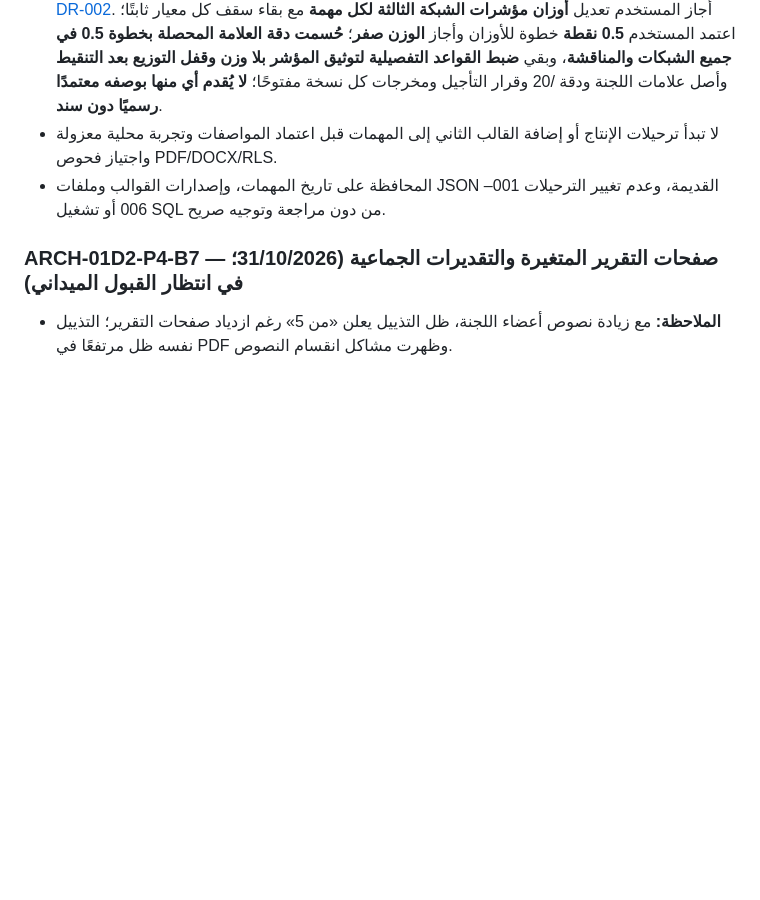
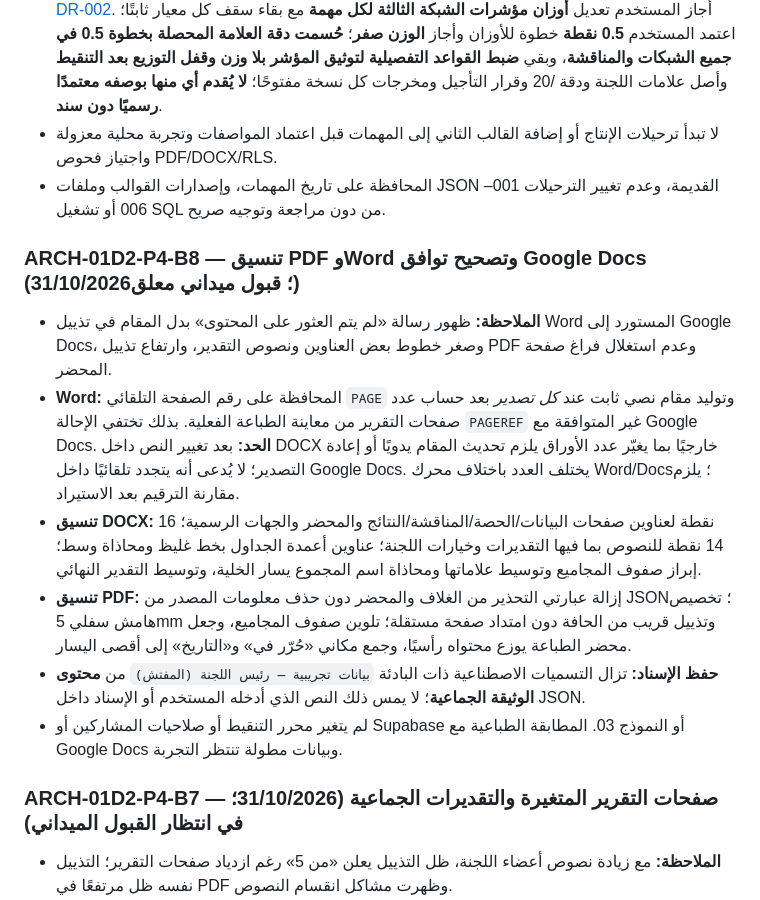
Before and after one commit to scientifica007/Official_report_template_03, a Markdown page: docs/PRODUCT_ROADMAP.md, the part around the change. Rendered like a GitHub page; blank space fills up the shorter version.

Commit message:
docs(P4-B8): document exact fixes and cross-editor limitation of export-time Word denominator

```diff
--- a/docs/PRODUCT_ROADMAP.md
+++ b/docs/PRODUCT_ROADMAP.md
@@ -69,6 +69,14 @@
 - لا تبدأ ترحيلات الإنتاج أو إضافة القالب الثاني إلى المهمات قبل اعتماد المواصفات وتجربة محلية معزولة واجتياز فحوص PDF/DOCX/RLS.
 - المحافظة على تاريخ المهمات، وإصدارات القوالب وملفات JSON القديمة، وعدم تغيير الترحيلات 001–006 أو تشغيل SQL من دون مراجعة وتوجيه صريح.
 
+
+### ARCH-01D2-P4-B8 — تنسيق PDF وWord وتصحيح توافق Google Docs (31/10/2026؛ قبول ميداني معلق)
+- **الملاحظة:** ظهور رسالة «لم يتم العثور على المحتوى» بدل المقام في تذييل Word المستورد إلى Google Docs، وصغر خطوط بعض العناوين ونصوص التقدير، وارتفاع تذييل PDF وعدم استغلال فراغ صفحة المحضر.
+- **Word:** المحافظة على رقم الصفحة التلقائي `PAGE` وتوليد مقام نصي ثابت عند *كل تصدير* بعد حساب عدد صفحات التقرير من معاينة الطباعة الفعلية. بذلك تختفي الإحالة `PAGEREF` غير المتوافقة مع Google Docs. **الحد:** بعد تغيير النص داخل DOCX خارجيًا بما يغيّر عدد الأوراق يلزم تحديث المقام يدويًا أو إعادة التصدير؛ لا يُدعى أنه يتجدد تلقائيًا داخل Google Docs. يختلف العدد باختلاف محرك Word/Docs؛ يلزم مقارنة الترقيم بعد الاستيراد.
+- **تنسيق DOCX:** 16 نقطة لعناوين صفحات البيانات/الحصة/المناقشة/النتائج والمحضر والجهات الرسمية؛ 14 نقطة للنصوص بما فيها التقديرات وخيارات اللجنة؛ عناوين أعمدة الجداول بخط غليظ ومحاذاة وسط؛ إبراز صفوف المجاميع وتوسيط علاماتها ومحاذاة اسم المجموع يسار الخلية، وتوسيط التقدير النهائي.
+- **تنسيق PDF:** إزالة عبارتي التحذير من الغلاف والمحضر دون حذف معلومات المصدر من JSON؛ تخصيص هامش سفلي 5mm وتذييل قريب من الحافة دون امتداد صفحة مستقلة؛ تلوين صفوف المجاميع، وجعل محضر الطباعة يوزع محتواه رأسيًا، وجمع مكاني «حُرّر في» و«التاريخ» إلى أقصى اليسار.
+- **حفظ الإسناد:** تزال التسميات الاصطناعية ذات البادئة `بيانات تجريبية — رئيس اللجنة (المفتش)` من **محتوى الوثيقة الجماعية**؛ لا يمس ذلك النص الذي أدخله المستخدم أو الإسناد داخل JSON.
+- لم يتغير محرر التنقيط أو صلاحيات المشاركين أو Supabase أو النموذج 03. المطابقة الطباعية مع Google Docs وبيانات مطولة تنتظر التجربة.
 
 ### ARCH-01D2-P4-B7 — صفحات التقرير المتغيرة والتقديرات الجماعية (31/10/2026؛ في انتظار القبول الميداني)
 - **الملاحظة:** مع زيادة نصوص أعضاء اللجنة، ظل التذييل يعلن «من 5» رغم ازدياد صفحات التقرير؛ التذييل نفسه ظل مرتفعًا في PDF وظهرت مشاكل انقسام النصوص.
```
